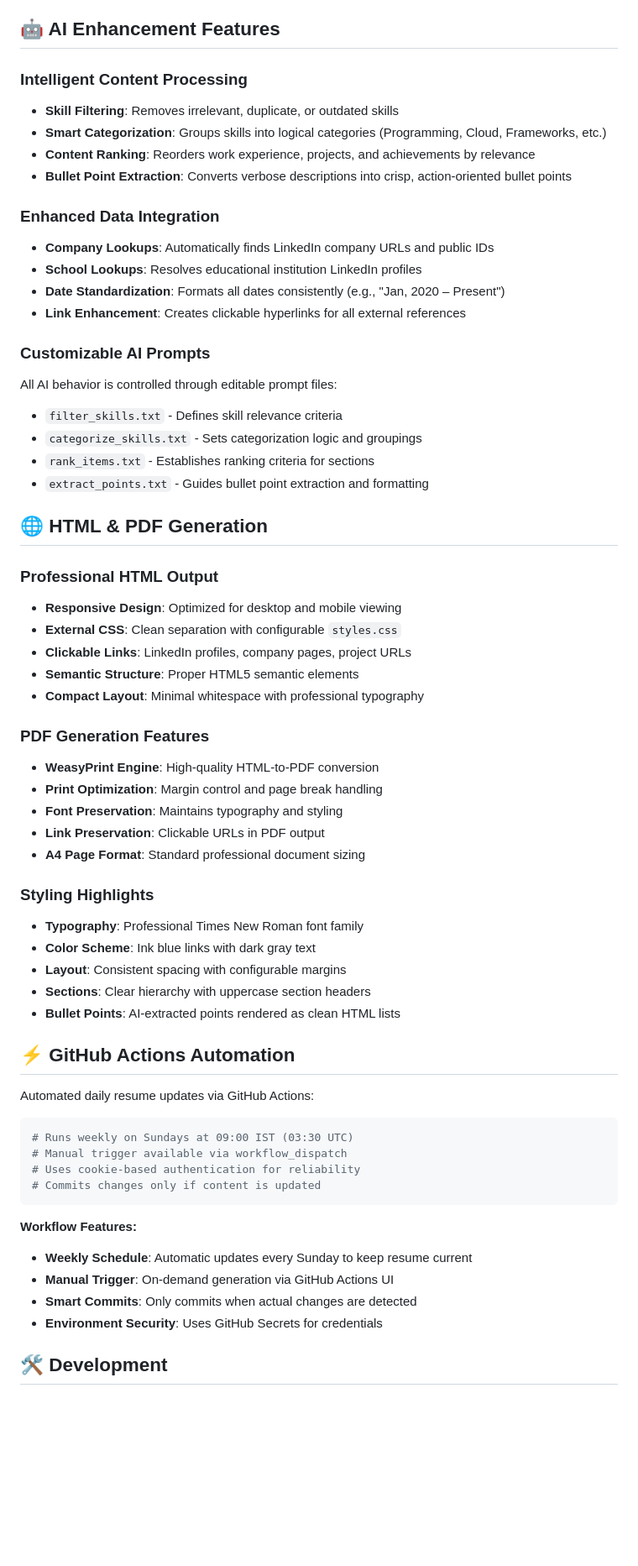
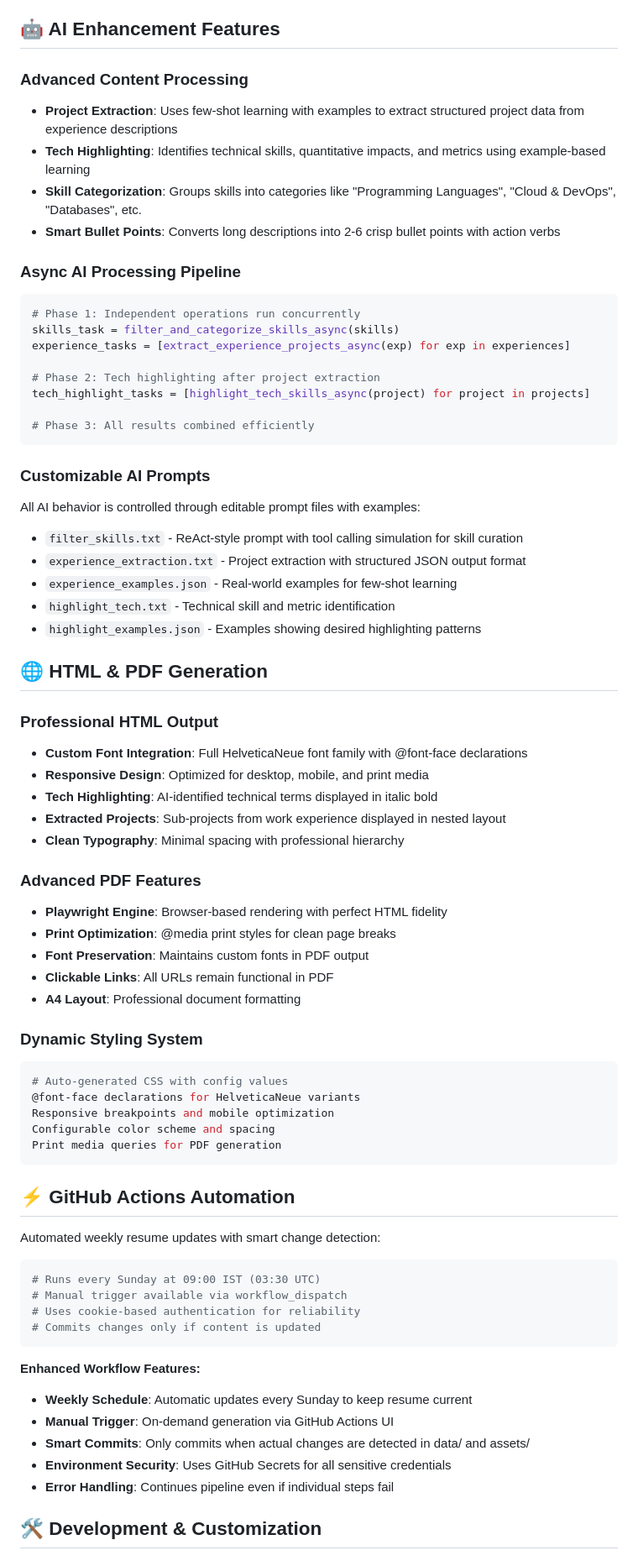
Before and after one commit to Aviroop07/CVPipeline, a Markdown page: README.md, the part around the change printed below. Shown: that part at 84% size. Drawn GitHub-style; blank space fills up the shorter version.

````diff
--- a/README.md
+++ b/README.md
@@ -167,64 +209,74 @@ my-resume/
 
 ## 🤖 AI Enhancement Features
 
-### Intelligent Content Processing
-- **Skill Filtering**: Removes irrelevant, duplicate, or outdated skills
-- **Smart Categorization**: Groups skills into logical categories (Programming, Cloud, Frameworks, etc.)
-- **Content Ranking**: Reorders work experience, projects, and achievements by relevance
-- **Bullet Point Extraction**: Converts verbose descriptions into crisp, action-oriented bullet points
+### Advanced Content Processing
+- **Project Extraction**: Uses few-shot learning with examples to extract structured project data from experience descriptions
+- **Tech Highlighting**: Identifies technical skills, quantitative impacts, and metrics using example-based learning
+- **Skill Categorization**: Groups skills into categories like "Programming Languages", "Cloud & DevOps", "Databases", etc.
+- **Smart Bullet Points**: Converts long descriptions into 2-6 crisp bullet points with action verbs
 
-### Enhanced Data Integration
-- **Company Lookups**: Automatically finds LinkedIn company URLs and public IDs
-- **School Lookups**: Resolves educational institution LinkedIn profiles
-- **Date Standardization**: Formats all dates consistently (e.g., "Jan, 2020 – Present")
-- **Link Enhancement**: Creates clickable hyperlinks for all external references
+### Async AI Processing Pipeline
+```python
+# Phase 1: Independent operations run concurrently
+skills_task = filter_and_categorize_skills_async(skills)
+experience_tasks = [extract_experience_projects_async(exp) for exp in experiences]
+
+# Phase 2: Tech highlighting after project extraction
+tech_highlight_tasks = [highlight_tech_skills_async(project) for project in projects]
+
+# Phase 3: All results combined efficiently
+```
 
 ### Customizable AI Prompts
-All AI behavior is controlled through editable prompt files:
-- `filter_skills.txt` - Defines skill relevance criteria
-- `categorize_skills.txt` - Sets categorization logic and groupings
-- `rank_items.txt` - Establishes ranking criteria for sections
-- `extract_points.txt` - Guides bullet point extraction and formatting
+All AI behavior is controlled through editable prompt files with examples:
+- `filter_skills.txt` - ReAct-style prompt with tool calling simulation for skill curation
+- `experience_extraction.txt` - Project extraction with structured JSON output format
+- `experience_examples.json` - Real-world examples for few-shot learning
+- `highlight_tech.txt` - Technical skill and metric identification
+- `highlight_examples.json` - Examples showing desired highlighting patterns
 
 ## 🌐 HTML & PDF Generation
 
 ### Professional HTML Output
-- **Responsive Design**: Optimized for desktop and mobile viewing
-- **External CSS**: Clean separation with configurable `styles.css`
-- **Clickable Links**: LinkedIn profiles, company pages, project URLs
-- **Semantic Structure**: Proper HTML5 semantic elements
-- **Compact Layout**: Minimal whitespace with professional typography
+- **Custom Font Integration**: Full HelveticaNeue font family with @font-face declarations
+- **Responsive Design**: Optimized for desktop, mobile, and print media
+- **Tech Highlighting**: AI-identified technical terms displayed in italic bold
+- **Extracted Projects**: Sub-projects from work experience displayed in nested layout
+- **Clean Typography**: Minimal spacing with professional hierarchy
 
-### PDF Generation Features
-- **WeasyPrint Engine**: High-quality HTML-to-PDF conversion
-- **Print Optimization**: Margin control and page break handling
-- **Font Preservation**: Maintains typography and styling
-- **Link Preservation**: Clickable URLs in PDF output
-- **A4 Page Format**: Standard professional document sizing
+### Advanced PDF Features
+- **Playwright Engine**: Browser-based rendering with perfect HTML fidelity
+- **Print Optimization**: @media print styles for clean page breaks
+- **Font Preservation**: Maintains custom fonts in PDF output
+- **Clickable Links**: All URLs remain functional in PDF
+- **A4 Layout**: Professional document formatting
 
-### Styling Highlights
-- **Typography**: Professional Times New Roman font family
-- **Color Scheme**: Ink blue links with dark gray text
-- **Layout**: Consistent spacing with configurable margins
-- **Sections**: Clear hierarchy with uppercase section headers
-- **Bullet Points**: AI-extracted points rendered as clean HTML lists
+### Dynamic Styling System
+```python
+# Auto-generated CSS with config values
+@font-face declarations for HelveticaNeue variants
+Responsive breakpoints and mobile optimization
+Configurable color scheme and spacing
+Print media queries for PDF generation
+```
 
 ## ⚡ GitHub Actions Automation
 
-Automated daily resume updates via GitHub Actions:
+Automated weekly resume updates with smart change detection:
 
 ```yaml
-# Runs weekly on Sundays at 09:00 IST (03:30 UTC)
+# Runs every Sunday at 09:00 IST (03:30 UTC)
 # Manual trigger available via workflow_dispatch
 # Uses cookie-based authentication for reliability
 # Commits changes only if content is updated
 ```
 
-**Workflow Features:**
+**Enhanced Workflow Features:**
 - **Weekly Schedule**: Automatic updates every Sunday to keep resume current
 - **Manual Trigger**: On-demand generation via GitHub Actions UI
-- **Smart Commits**: Only commits when actual changes are detected
-- **Environment Security**: Uses GitHub Secrets for credentials
+- **Smart Commits**: Only commits when actual changes are detected in data/ and assets/
+- **Environment Security**: Uses GitHub Secrets for all sensitive credentials
+- **Error Handling**: Continues pipeline even if individual steps fail
 
-## 🛠️ Development
+## 🛠️ Development & Customization
 
````
Also changed, not shown: other parts of README.md (+155 -79 lines).
